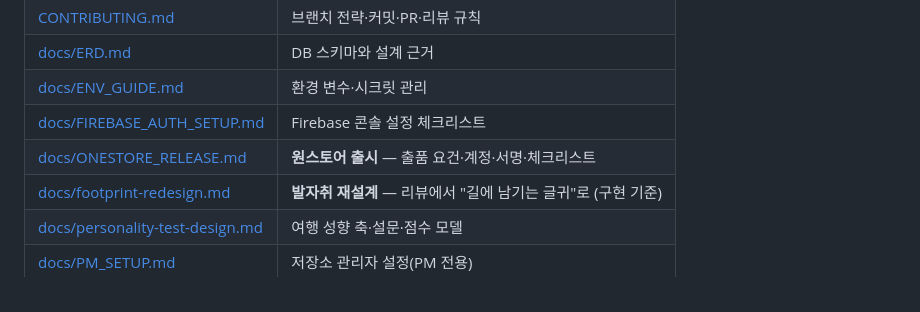
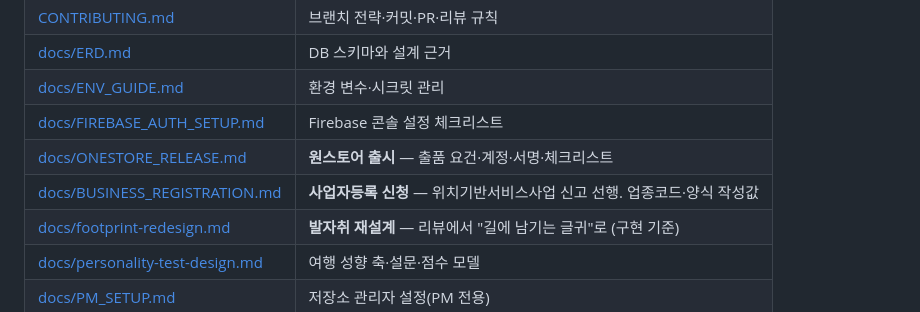
Before and after one commit to FogMap2026/FogApp, a Markdown page: README.md, the part around the change. Drawn GitHub-style.

```diff
--- a/README.md
+++ b/README.md
@@ -146,6 +146,7 @@ FogApp/
 | [docs/ENV_GUIDE.md](docs/ENV_GUIDE.md) | 환경 변수·시크릿 관리 |
 | [docs/FIREBASE_AUTH_SETUP.md](docs/FIREBASE_AUTH_SETUP.md) | Firebase 콘솔 설정 체크리스트 |
 | [docs/ONESTORE_RELEASE.md](docs/ONESTORE_RELEASE.md) | **원스토어 출시** — 출품 요건·계정·서명·체크리스트 |
+| [docs/BUSINESS_REGISTRATION.md](docs/BUSINESS_REGISTRATION.md) | **사업자등록 신청** — 위치기반서비스사업 신고 선행. 업종코드·양식 작성값 |
 | [docs/footprint-redesign.md](docs/footprint-redesign.md) | **발자취 재설계** — 리뷰에서 "길에 남기는 글귀"로 (구현 기준) |
 | [docs/personality-test-design.md](docs/personality-test-design.md) | 여행 성향 축·설문·점수 모델 |
 | [docs/PM_SETUP.md](docs/PM_SETUP.md) | 저장소 관리자 설정(PM 전용) |
```
Also changed, not shown: docs/BUSINESS_REGISTRATION.md (added, +160 -0 lines).
